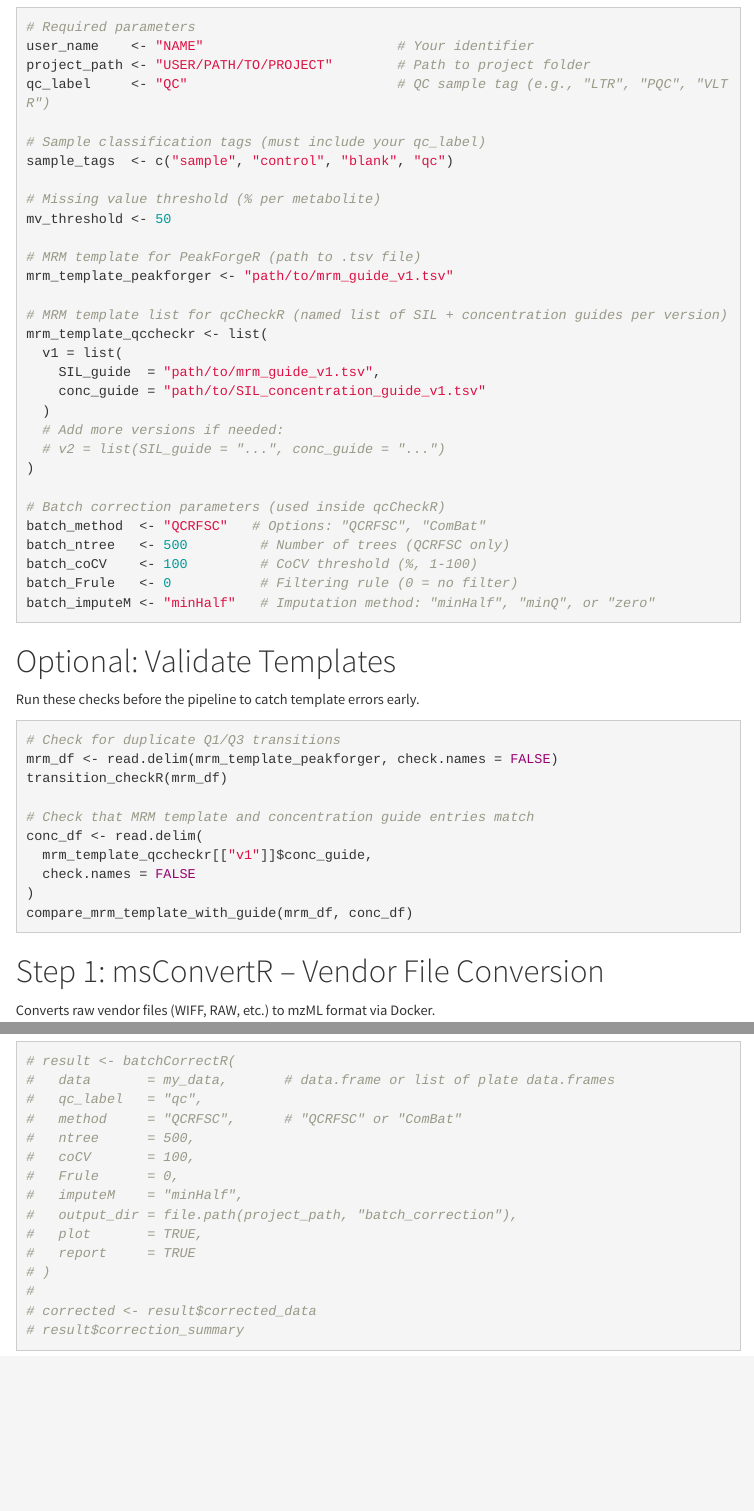
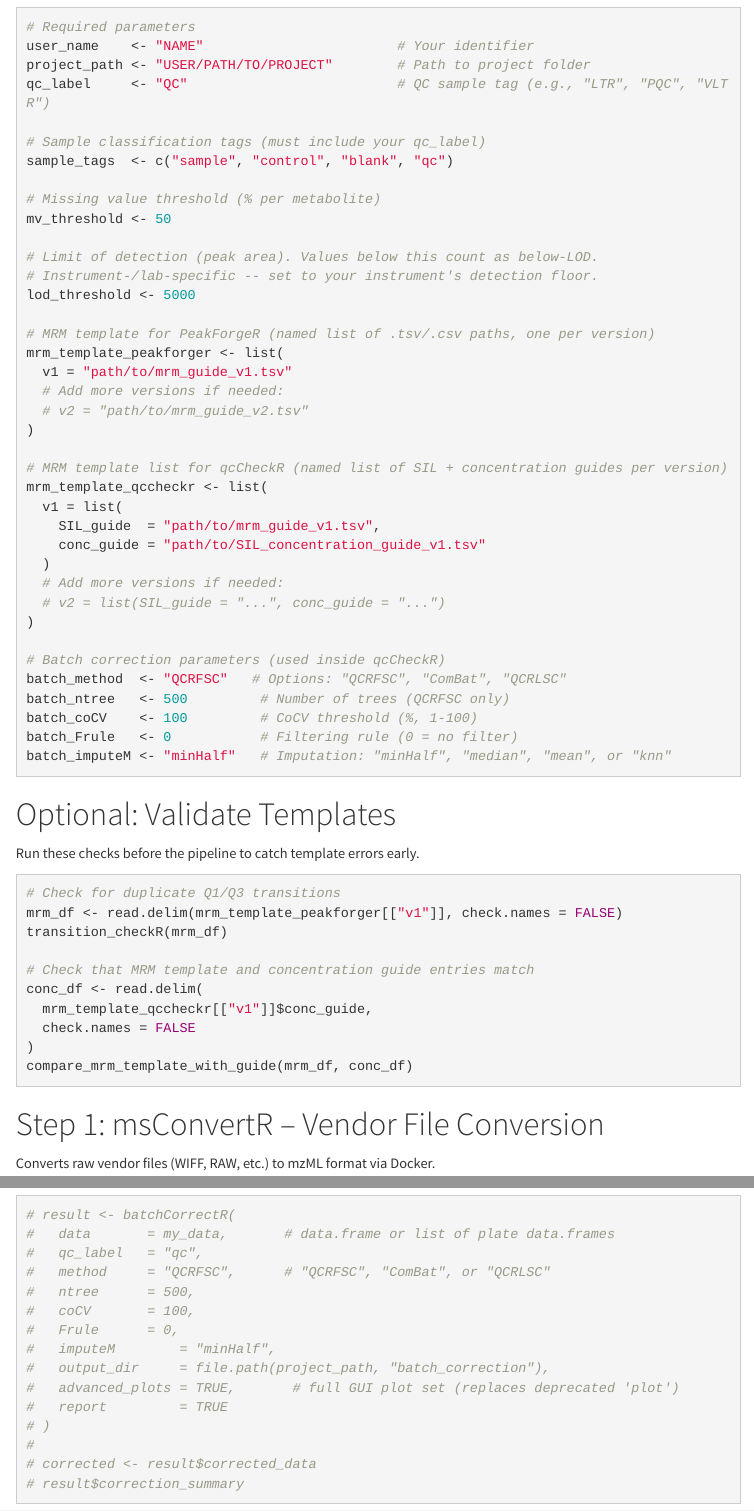
Before and after one commit to MStargetR/MStargetR, an R Markdown document (inst/rmd/workflow_generic.Rmd): the page in a window 1100 px wide, from 220 px down, and a second part further down, joined at a grey line. Rendered offline with R 4.5, knitr and Pandoc, with nearby package versions; menus at the side of the page are left out.

Commit message:
fix(workflow): pass mrm_template_list as named list and refresh params
PeakForgeR validates mrm_template_list via validate_mrm_template_list(),
which requires a named list. The generic workflow defined
mrm_template_peakforger as a bare path string, triggering
"mrm_template_list must be a list". Wrap it in list(v1 = ...) and index
[["v1"]] in the validate-templates chunk.

Also bring both workflow templates up to date with current signatures:
- add lod_threshold to qcCheckR calls and user params
- replace deprecated batchCorrectR plot= with advanced_plots=
- add QCRLSC to batch_method/method option comments
- correct imputeM options (minHalf/median/mean/knn)

````diff
--- a/inst/rmd/workflow_generic.Rmd
+++ b/inst/rmd/workflow_generic.Rmd
@@ -30,8 +30,16 @@ sample_tags  <- c("sample", "control", "blank", "qc")
 # Missing value threshold (% per metabolite)
 mv_threshold <- 50
 
-# MRM template for PeakForgeR (path to .tsv file)
-mrm_template_peakforger <- "path/to/mrm_guide_v1.tsv"
+# Limit of detection (peak area). Values below this count as below-LOD.
+# Instrument-/lab-specific -- set to your instrument's detection floor.
+lod_threshold <- 5000
+
+# MRM template for PeakForgeR (named list of .tsv/.csv paths, one per version)
+mrm_template_peakforger <- list(
+  v1 = "path/to/mrm_guide_v1.tsv"
+  # Add more versions if needed:
+  # v2 = "path/to/mrm_guide_v2.tsv"
+)
 
 # MRM template list for qcCheckR (named list of SIL + concentration guides per version)
 mrm_template_qccheckr <- list(
@@ -44,11 +52,11 @@ mrm_template_qccheckr <- list(
 )
 
 # Batch correction parameters (used inside qcCheckR)
-batch_method  <- "QCRFSC"   # Options: "QCRFSC", "ComBat"
+batch_method  <- "QCRFSC"   # Options: "QCRFSC", "ComBat", "QCRLSC"
 batch_ntree   <- 500         # Number of trees (QCRFSC only)
 batch_coCV    <- 100         # CoCV threshold (%, 1-100)
 batch_Frule   <- 0           # Filtering rule (0 = no filter)
-batch_imputeM <- "minHalf"   # Imputation method: "minHalf", "minQ", or "zero"
+batch_imputeM <- "minHalf"   # Imputation: "minHalf", "median", "mean", or "knn"
 ```
 
 # Optional: Validate Templates
@@ -57,7 +65,7 @@ Run these checks before the pipeline to catch template errors early.
 
 ```{r validate-templates}
 # Check for duplicate Q1/Q3 transitions
-mrm_df <- read.delim(mrm_template_peakforger, check.names = FALSE)
+mrm_df <- read.delim(mrm_template_peakforger[["v1"]], check.names = FALSE)
 transition_checkR(mrm_df)
 
 # Check that MRM template and concentration guide entries match
@@ -127,14 +136,14 @@ Use `batchCorrectR()` independently on any dataset with `sample_name`,
 # result <- batchCorrectR(
 #   data       = my_data,       # data.frame or list of plate data.frames
 #   qc_label   = "qc",
-#   method     = "QCRFSC",      # "QCRFSC" or "ComBat"
+#   method     = "QCRFSC",      # "QCRFSC", "ComBat", or "QCRLSC"
 #   ntree      = 500,
 #   coCV       = 100,
 #   Frule      = 0,
-#   imputeM    = "minHalf",
-#   output_dir = file.path(project_path, "batch_correction"),
-#   plot       = TRUE,
-#   report     = TRUE
+#   imputeM        = "minHalf",
+#   output_dir     = file.path(project_path, "batch_correction"),
+#   advanced_plots = TRUE,       # full GUI plot set (replaces deprecated 'plot')
+#   report         = TRUE
 # )
 #
 # corrected <- result$corrected_data
````
Also changed, not shown: inst/rmd/workflow_HS.Rmd (+24 -18 lines), inst/rmd/workflow_generic.Rmd (1 more changed lines).
